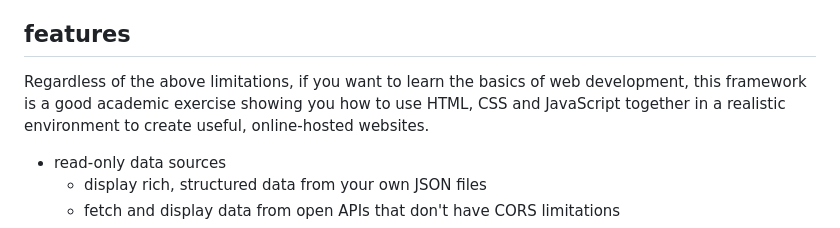
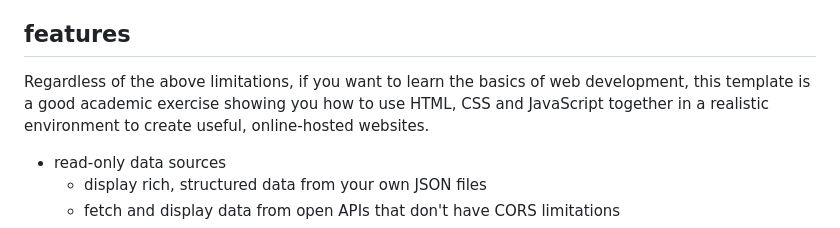
Before and after one commit to edwardtanguay/html-css-js-learn-template, a Markdown page: README.md, the part around the change. Rendered like a GitHub page.

```diff
--- a/README.md
+++ b/README.md
@@ -44,7 +44,7 @@ This template is part of [Edward's tech starters](https://tanguay-eu.vercel.app/
 
 ## features
 
-Regardless of the above limitations, if you want to learn the basics of web development, this framework is a good academic exercise showing you how to use HTML, CSS and JavaScript together in a realistic environment to create useful, online-hosted websites.
+Regardless of the above limitations, if you want to learn the basics of web development, this template is a good academic exercise showing you how to use HTML, CSS and JavaScript together in a realistic environment to create useful, online-hosted websites.
 
 - read-only data sources
     - display rich, structured data from your own JSON files
```
